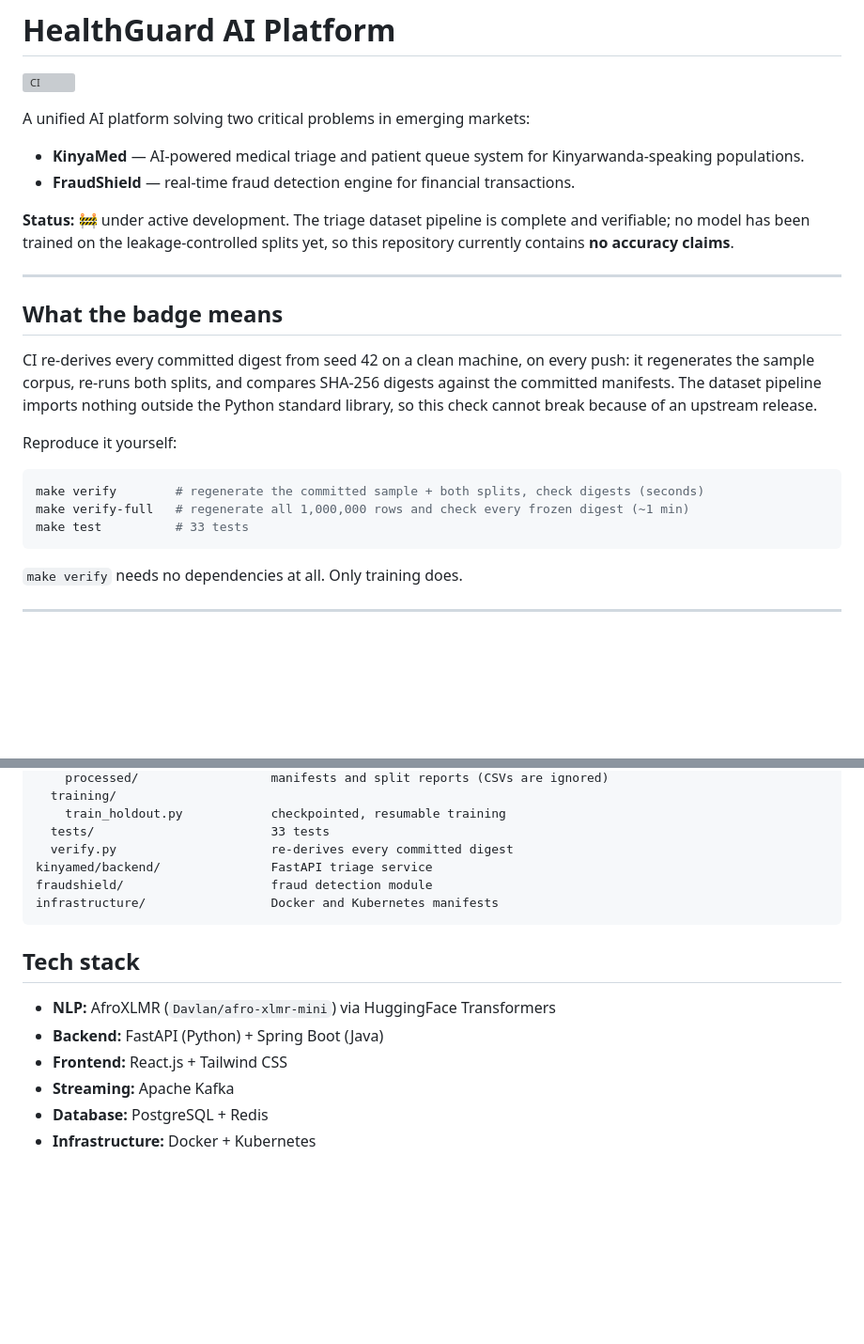
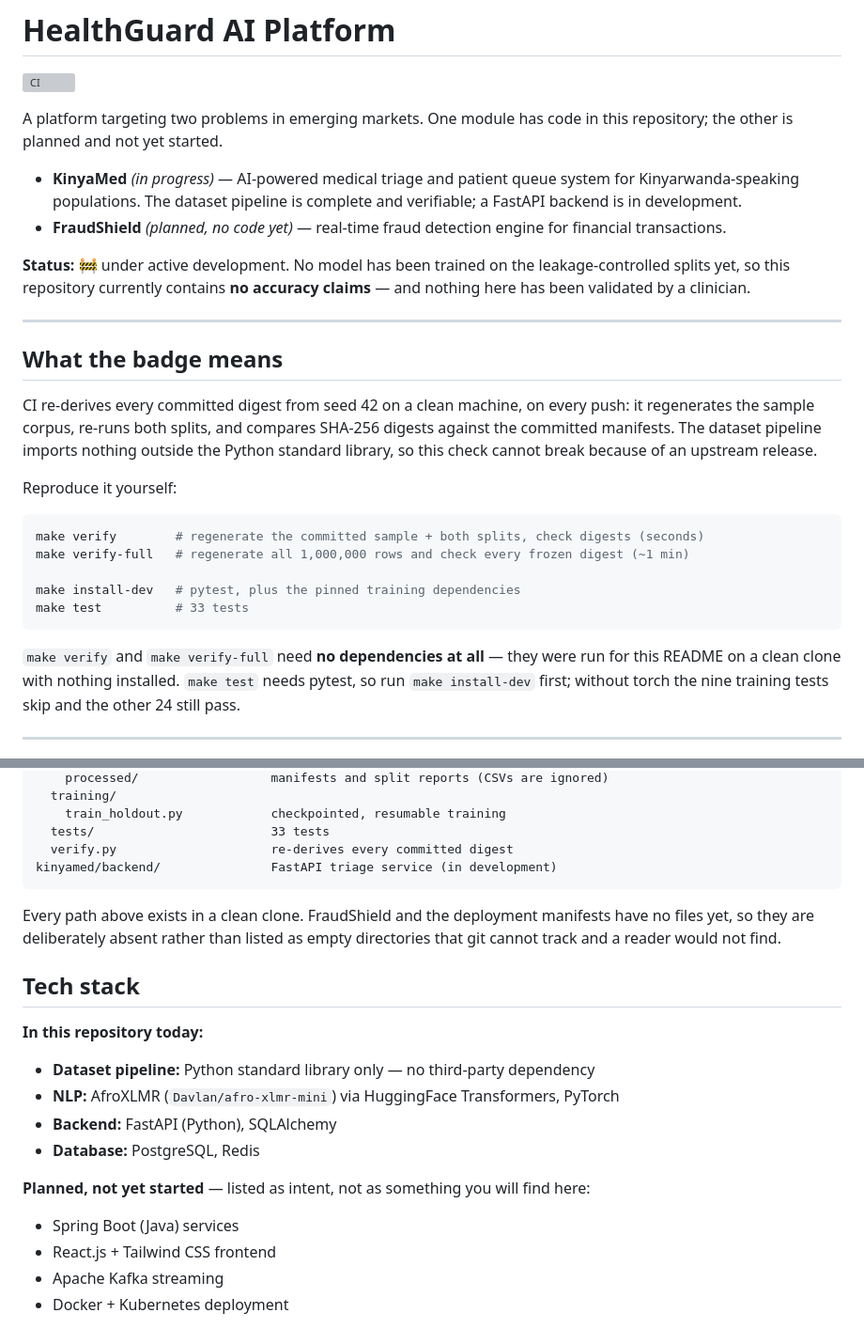
Before and after one commit to mariusbayizere/healthguard-ai, a Markdown page: README.md, 2 parts joined by grey strips. Shown at 94% size. Drawn GitHub-style; blank space fills up the shorter version; grey boxes are pictures that could not be loaded.

Commit message:
docs: describe only what a clean clone actually contains
Audited every claim in the README against a fresh clone. Five did not
hold up:

  fraudshield/ and infrastructure/ were listed in the repository layout
  but contain zero files. Git cannot track an empty directory, so both
  were absent from any clone — the layout pointed a reader at two
  folders that would never exist.

  Spring Boot, React.js and Kafka were listed as the stack with no
  Java, no package.json and no Kafka usage anywhere in the tree.

  Alembic was credited to the backend, but appears in no committed file.

  The intro said the platform solves two problems; one of the two has
  no code at all.

  `make test` was shown without `make install-dev`, so following the
  README in order produced a failure.

The stack is now split into what is in the repository today and what is
planned, and FraudShield is marked as having no code yet. Intent is
worth stating; stating it as if it already exists is not.

Verified against a clean clone on Python 3.12.3 (the pipeline was built
on 3.11.9): all 16 layout paths exist, every documented command exits 0,
and `make dataset && make splits && make freeze` reproduces the
committed manifest digests exactly.

Claude-Session: https://claude.ai/code/session_01Pwsw2t9Cfj956ZPjdGmaP7

````diff
--- a/README.md
+++ b/README.md
@@ -2,14 +2,18 @@
 
 [![CI](https://github.com/mariusbayizere/healthguard-ai/actions/workflows/ci.yml/badge.svg)](https://github.com/mariusbayizere/healthguard-ai/actions/workflows/ci.yml)
 
-A unified AI platform solving two critical problems in emerging markets:
+A platform targeting two problems in emerging markets. One module has code in this
+repository; the other is planned and not yet started.
 
-- **KinyaMed** — AI-powered medical triage and patient queue system for Kinyarwanda-speaking populations.
-- **FraudShield** — real-time fraud detection engine for financial transactions.
+- **KinyaMed** *(in progress)* — AI-powered medical triage and patient queue system
+  for Kinyarwanda-speaking populations. The dataset pipeline is complete and
+  verifiable; a FastAPI backend is in development.
+- **FraudShield** *(planned, no code yet)* — real-time fraud detection engine for
+  financial transactions.
 
-**Status:** 🚧 under active development. The triage dataset pipeline is complete and
-verifiable; no model has been trained on the leakage-controlled splits yet, so this
-repository currently contains **no accuracy claims**.
+**Status:** 🚧 under active development. No model has been trained on the
+leakage-controlled splits yet, so this repository currently contains
+**no accuracy claims** — and nothing here has been validated by a clinician.
 
 ---
 
@@ -25,10 +29,15 @@ Reproduce it yourself:
 ```bash
 make verify        # regenerate the committed sample + both splits, check digests (seconds)
 make verify-full   # regenerate all 1,000,000 rows and check every frozen digest (~1 min)
+
+make install-dev   # pytest, plus the pinned training dependencies
 make test          # 33 tests
 ```
 
-`make verify` needs no dependencies at all. Only training does.
+`make verify` and `make verify-full` need **no dependencies at all** — they were run
+for this README on a clean clone with nothing installed. `make test` needs pytest, so
+run `make install-dev` first; without torch the nine training tests skip and the other
+24 still pass.
 
 ---
 
@@ -164,16 +173,25 @@ kinyamed/ml_model/
     train_holdout.py            checkpointed, resumable training
   tests/                        33 tests
   verify.py                     re-derives every committed digest
-kinyamed/backend/               FastAPI triage service
-fraudshield/                    fraud detection module
-infrastructure/                 Docker and Kubernetes manifests
+kinyamed/backend/               FastAPI triage service (in development)
 ```
+
+Every path above exists in a clean clone. FraudShield and the deployment manifests
+have no files yet, so they are deliberately absent rather than listed as empty
+directories that git cannot track and a reader would not find.
 
 ## Tech stack
 
-- **NLP:** AfroXLMR (`Davlan/afro-xlmr-mini`) via HuggingFace Transformers
-- **Backend:** FastAPI (Python) + Spring Boot (Java)
-- **Frontend:** React.js + Tailwind CSS
-- **Streaming:** Apache Kafka
-- **Database:** PostgreSQL + Redis
-- **Infrastructure:** Docker + Kubernetes
+**In this repository today:**
+
+- **Dataset pipeline:** Python standard library only — no third-party dependency
+- **NLP:** AfroXLMR (`Davlan/afro-xlmr-mini`) via HuggingFace Transformers, PyTorch
+- **Backend:** FastAPI (Python), SQLAlchemy
+- **Database:** PostgreSQL, Redis
+
+**Planned, not yet started** — listed as intent, not as something you will find here:
+
+- Spring Boot (Java) services
+- React.js + Tailwind CSS frontend
+- Apache Kafka streaming
+- Docker + Kubernetes deployment
````
